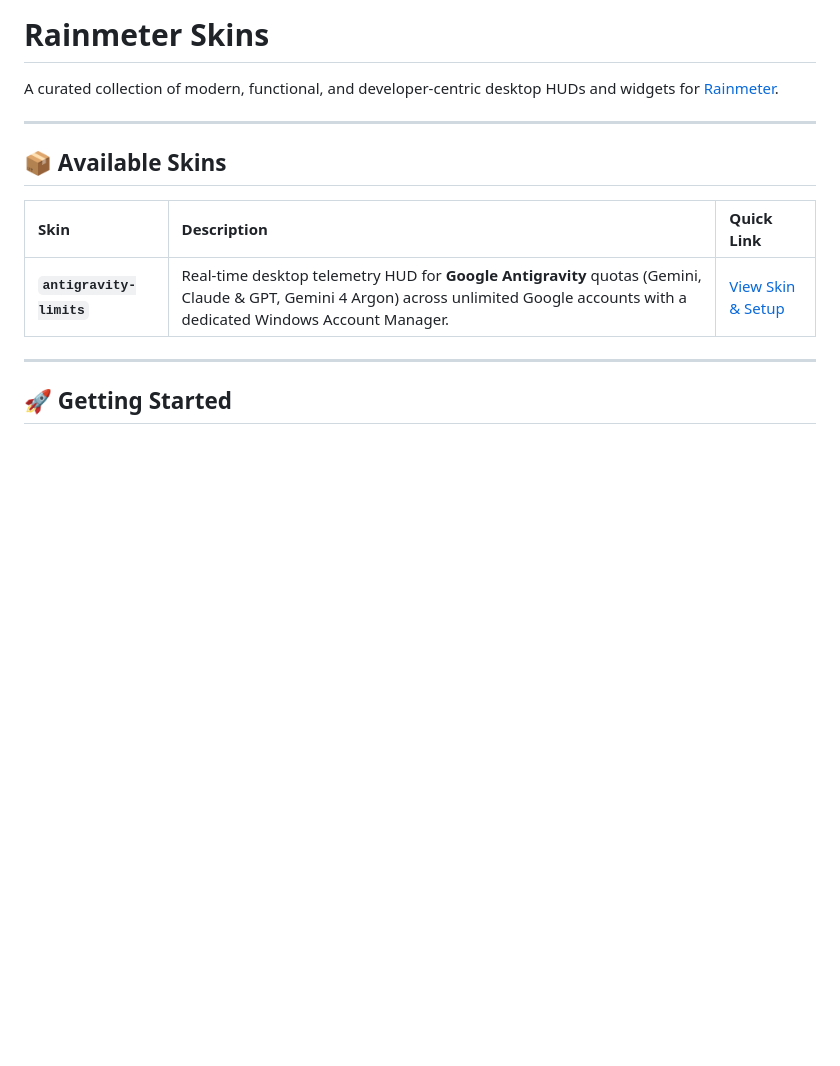
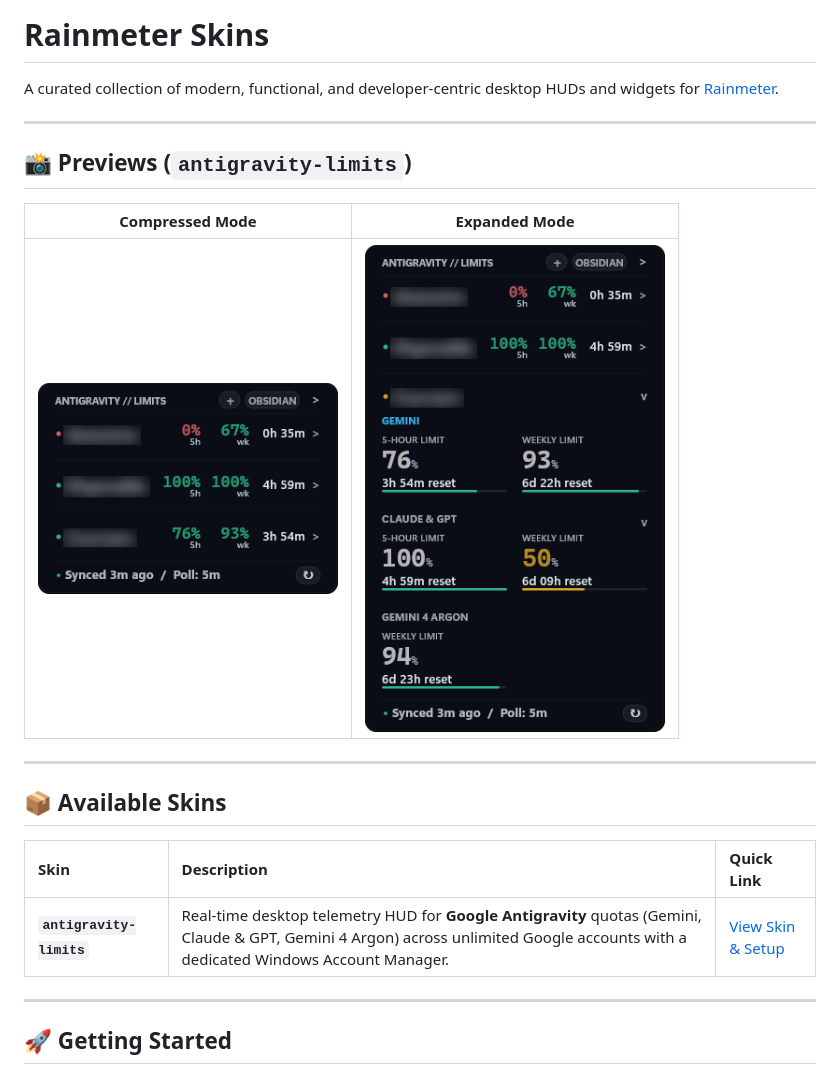
Before and after one commit to ayush1920/rainmeter-skins, a Markdown page: README.md, the part around the change. Drawn GitHub-style; pictures changed too: antigravity-limits/screenshots/hud_collapsed.png, antigravity-limits/screenshots/hud_expanded.png; blank space fills up the shorter version.

Commit message:
docs: add redacted compressed and expanded HUD previews to README and blur personal identifiers

```diff
--- a/README.md
+++ b/README.md
@@ -1,6 +1,14 @@
 # Rainmeter Skins
 
 A curated collection of modern, functional, and developer-centric desktop HUDs and widgets for [Rainmeter](https://www.rainmeter.net/).
+
+---
+
+## 📸 Previews (`antigravity-limits`)
+
+| Compressed Mode | Expanded Mode |
+| :---: | :---: |
+| <img src="antigravity-limits/screenshots/hud_collapsed.png" width="300" alt="Compressed HUD" /> | <img src="antigravity-limits/screenshots/hud_expanded.png" width="300" alt="Expanded HUD" /> |
 
 ---
 
```
Also changed, not shown: antigravity-limits/README.md (+3 -3 lines), antigravity-limits/screenshots/account_manager.png, antigravity-limits/screenshots/hud_expired.png.
